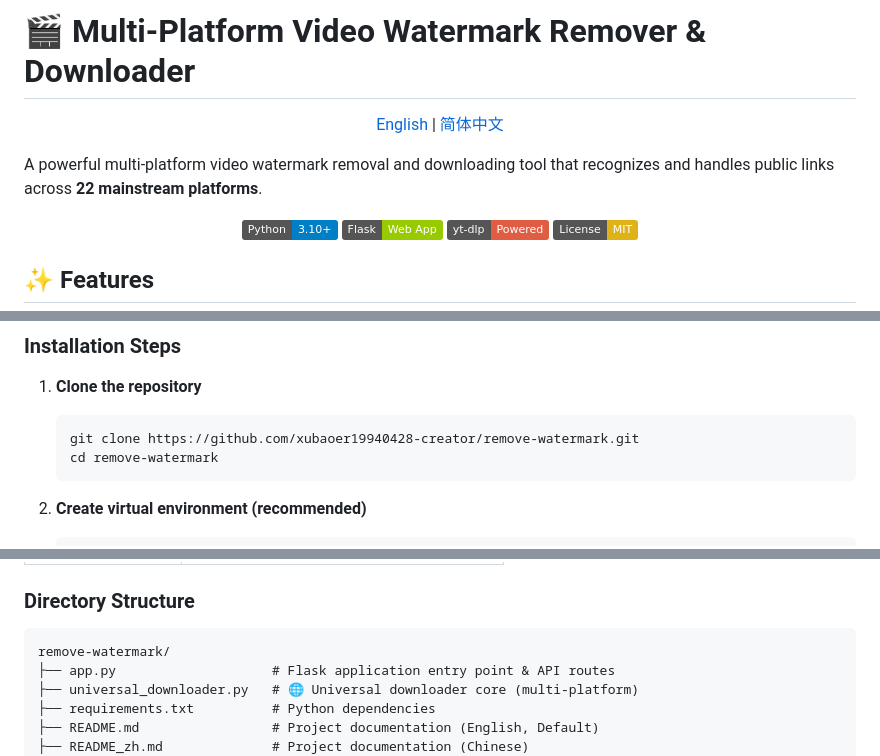
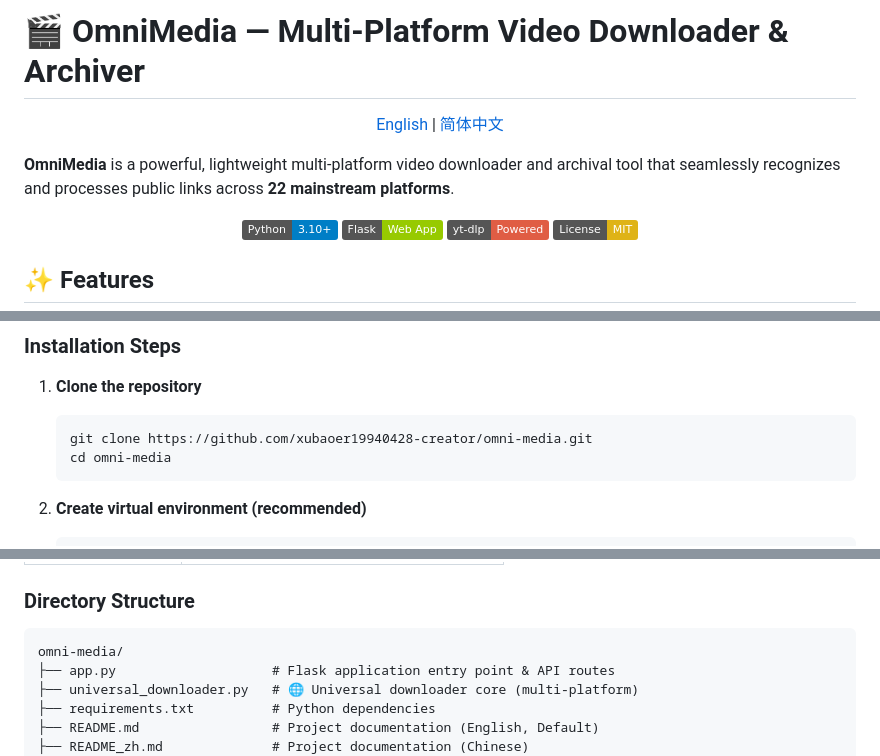
Before and after one commit to xubaoer19940428-creator/omni-media, a Markdown page: README.md, 3 parts joined by grey strips. Drawn GitHub-style; badges without logos.

````diff
--- a/README.md
+++ b/README.md
@@ -1,4 +1,4 @@
-# 🎬 Multi-Platform Video Watermark Remover & Downloader
+# 🎬 OmniMedia — Multi-Platform Video Downloader & Archiver
 
 <div align="center">
 
@@ -6,7 +6,7 @@
 
 </div>
 
-A powerful multi-platform video watermark removal and downloading tool that recognizes and handles public links across **22 mainstream platforms**.
+**OmniMedia** is a powerful, lightweight multi-platform video downloader and archival tool that seamlessly recognizes and processes public links across **22 mainstream platforms**.
 
 <div align="center">
 
@@ -69,8 +69,8 @@ _Paid, private, login-required, geo-restricted, or DRM-protected content is not
 1. **Clone the repository**
 
     ```bash
-    git clone https://github.com/xubaoer19940428-creator/remove-watermark.git
-    cd remove-watermark
+    git clone https://github.com/xubaoer19940428-creator/omni-media.git
+    cd omni-media
     ```
 
 2. **Create virtual environment (recommended)**
@@ -173,7 +173,7 @@ https://www.youtube.com/shorts/xxxxx
 ### Directory Structure
 
 ```
-remove-watermark/
+omni-media/
 ├── app.py                    # Flask application entry point & API routes
 ├── universal_downloader.py   # 🌐 Universal downloader core (multi-platform)
 ├── requirements.txt          # Python dependencies
````
Also changed, not shown: README_zh.md (+5 -5 lines).
